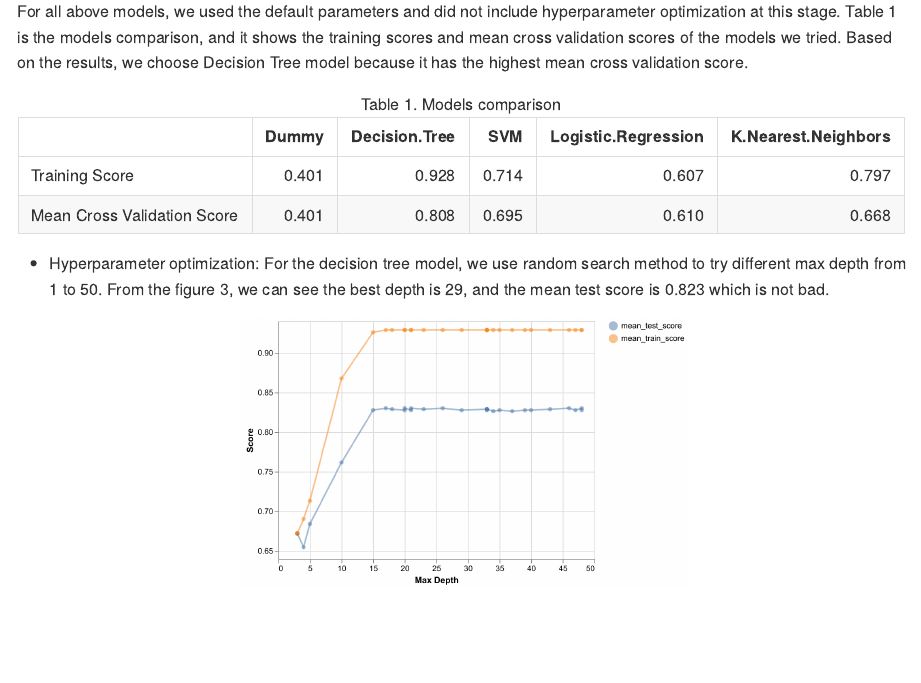
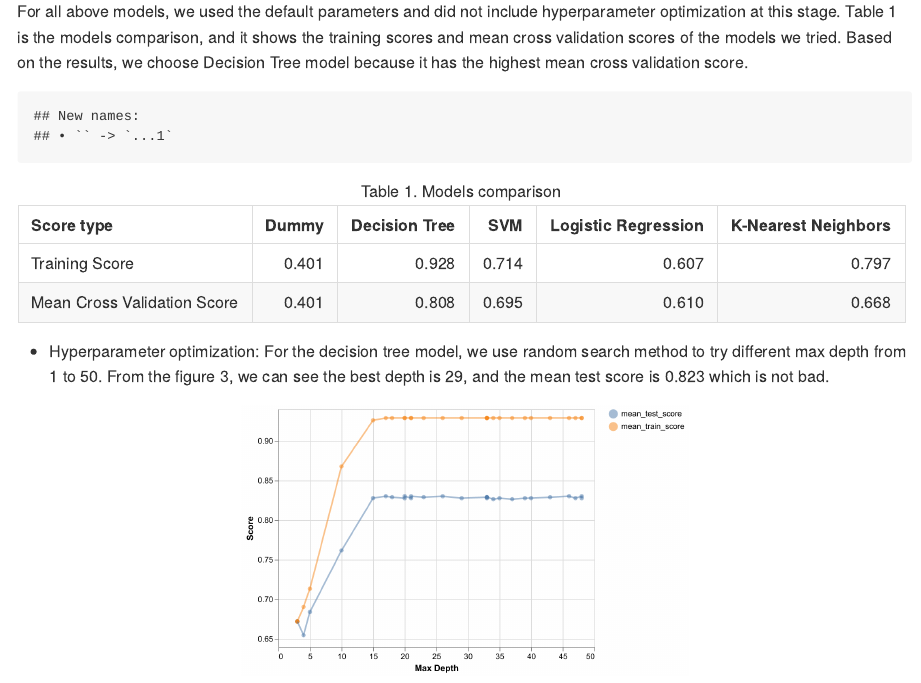
Before and after one commit to UBC-MDS/dsci_522_group14, an R Markdown document (doc/final_report.Rmd): the page in a window 1100 px wide, from 4390 px down. Rendered offline with R 4.5, knitr and Pandoc, with nearby package versions; some code elsewhere in the file could not run offline.

Commit message:
change from read.csv to read_csv

````diff
--- a/doc/final_report.Rmd
+++ b/doc/final_report.Rmd
@@ -85,8 +85,9 @@ knitr::include_graphics("../src/maternal_risk_eda_figures/output_32_0.png")
 
 For all above models, we used the default parameters and did not include hyperparameter optimization at this stage. Table 1 is the models comparison, and it shows the training scores and mean cross validation scores of the models we tried. Based on the results, we choose Decision Tree model because it has the highest mean cross validation score.
 
-```{r load data}
-model_comparison <- read.csv("../src/maternal_risk_model_figures/model_comparison_table.csv", row.names=1, header = TRUE)
+```{r load_data}
+model_comparison<-read_csv("../src/maternal_risk_model_figures/model_comparison_table.csv",show_col_types = FALSE)
+names(model_comparison)[1] <- 'Score type'
 kable(model_comparison, caption = "Table 1. Models comparison") |> kableExtra::kable_styling(full_width = FALSE)
 ```
 
````
Also changed, not shown: doc/final_report.md, doc/final_report.Rmd (4 more changed lines).
